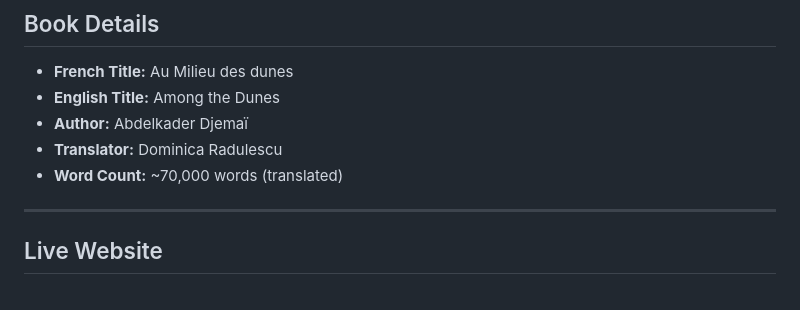
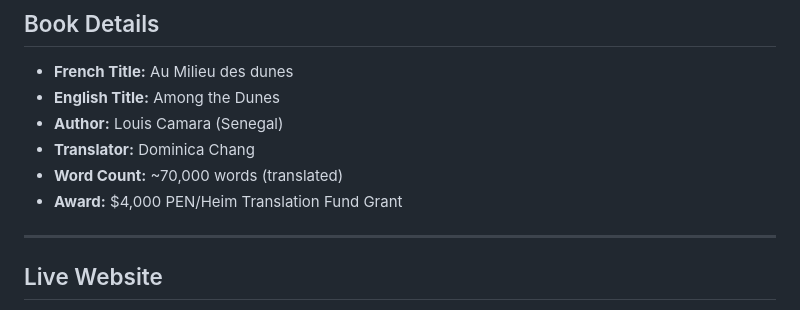
Before and after one commit to omatty123/among-the-dunes, a Markdown page: PROJECT-NOTES.md, the part around the change. Rendered like a GitHub page.

Commit message:
Fix author name: Louis Camara, translator: Dominica Chang

```diff
--- a/PROJECT-NOTES.md
+++ b/PROJECT-NOTES.md
@@ -3,9 +3,10 @@
 ## Book Details
 - **French Title:** Au Milieu des dunes
 - **English Title:** Among the Dunes
-- **Author:** Abdelkader Djemaï
-- **Translator:** Dominica Radulescu
+- **Author:** Louis Camara (Senegal)
+- **Translator:** Dominica Chang
 - **Word Count:** ~70,000 words (translated)
+- **Award:** $4,000 PEN/Heim Translation Fund Grant
 
 ---
 
```
